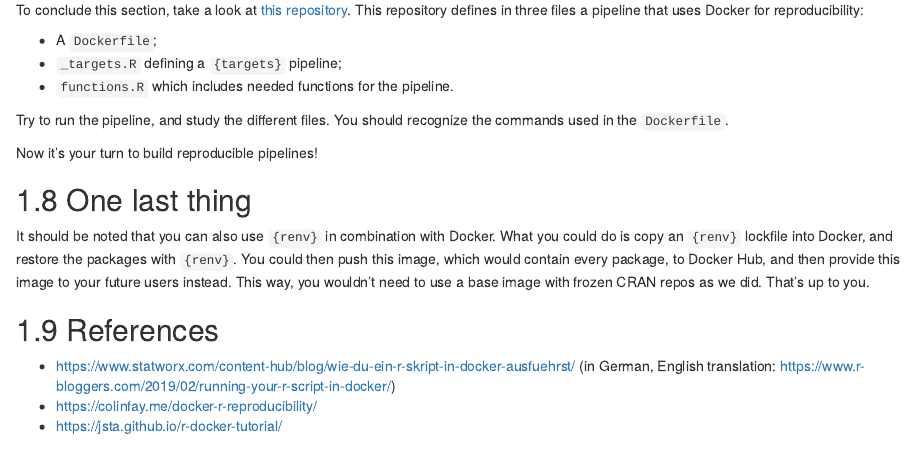
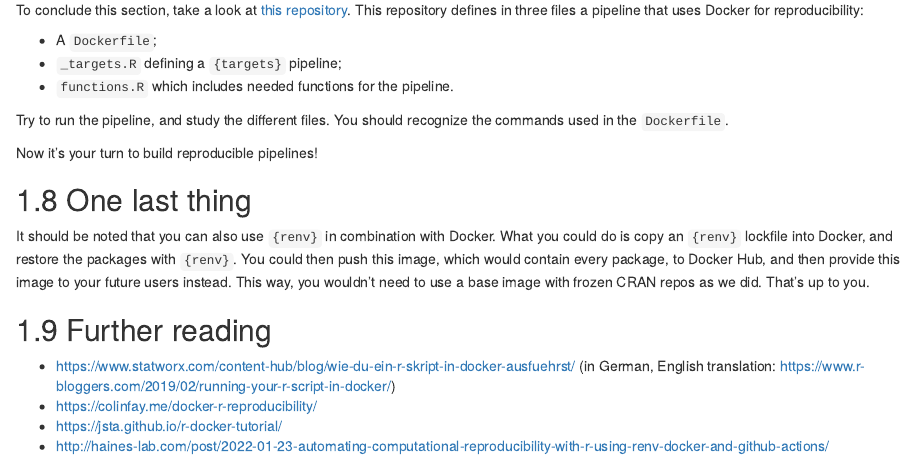
Before and after one commit to b-rodrigues/rap4mads, an R Markdown document (09-docker.Rmd): the page in a window 1100 px wide, from 9110 px down. Rendered offline with R 4.5, knitr and Pandoc, with nearby package versions; drawn as R Markdown's standard HTML page in place of the format the file asks for; long lines of code are wrapped.

Commit message:
Update 09-docker.Rmd

```diff
--- a/09-docker.Rmd
+++ b/09-docker.Rmd
@@ -636,8 +636,9 @@ push this image, which would contain every package, to Docker Hub, and then prov
 to your future users instead. This way, you wouldn’t need to use a base image with frozen CRAN
 repos as we did. That’s up to you.
 
-## References
+## Further reading
 
 - https://www.statworx.com/content-hub/blog/wie-du-ein-r-skript-in-docker-ausfuehrst/ (in German, English translation: https://www.r-bloggers.com/2019/02/running-your-r-script-in-docker/)
 - https://colinfay.me/docker-r-reproducibility/
 - https://jsta.github.io/r-docker-tutorial/
+- http://haines-lab.com/post/2022-01-23-automating-computational-reproducibility-with-r-using-renv-docker-and-github-actions/
```
